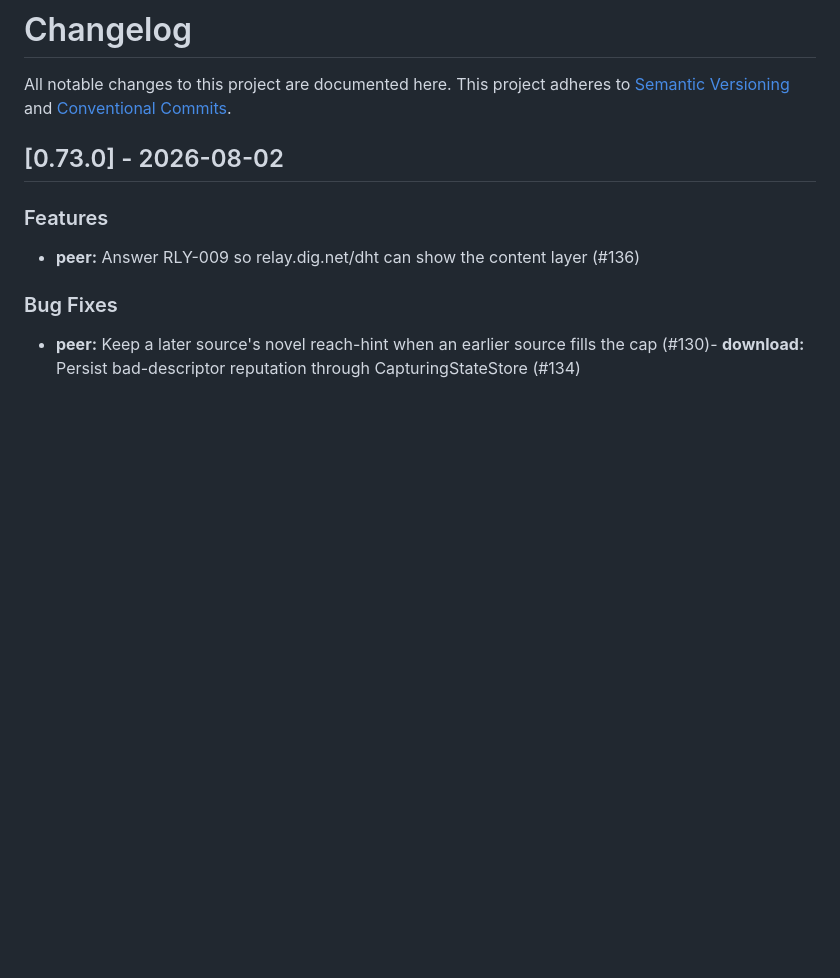
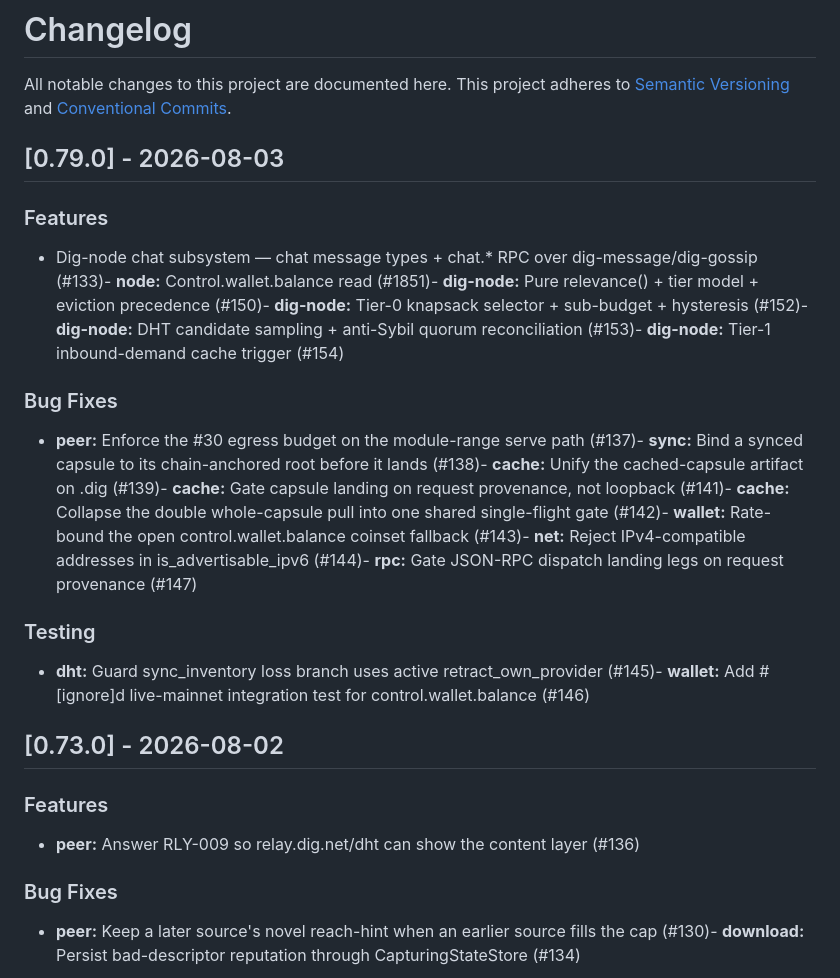
Before and after one commit to DIG-Network/dig-node, a Markdown page: CHANGELOG.md, the part around the change. Rendered like a GitHub page; blank space fills up the shorter version.

Commit message:
chore(release): v0.79.0

```diff
--- a/CHANGELOG.md
+++ b/CHANGELOG.md
@@ -3,6 +3,17 @@
 All notable changes to this project are documented here.
 This project adheres to [Semantic Versioning](https://semver.org) and
 [Conventional Commits](https://www.conventionalcommits.org).
+
+## [0.79.0] - 2026-08-03
+
+### Features
+- Dig-node chat subsystem — chat message types + chat.* RPC over dig-message/dig-gossip (#133)- **node:** Control.wallet.balance read (#1851)- **dig-node:** Pure relevance() + tier model + eviction precedence (#150)- **dig-node:** Tier-0 knapsack selector + sub-budget + hysteresis (#152)- **dig-node:** DHT candidate sampling + anti-Sybil quorum reconciliation (#153)- **dig-node:** Tier-1 inbound-demand cache trigger (#154)
+
+### Bug Fixes
+- **peer:** Enforce the #30 egress budget on the module-range serve path (#137)- **sync:** Bind a synced capsule to its chain-anchored root before it lands (#138)- **cache:** Unify the cached-capsule artifact on .dig (#139)- **cache:** Gate capsule landing on request provenance, not loopback (#141)- **cache:** Collapse the double whole-capsule pull into one shared single-flight gate (#142)- **wallet:** Rate-bound the open control.wallet.balance coinset fallback (#143)- **net:** Reject IPv4-compatible addresses in is_advertisable_ipv6 (#144)- **rpc:** Gate JSON-RPC dispatch landing legs on request provenance (#147)
+
+### Testing
+- **dht:** Guard sync_inventory loss branch uses active retract_own_provider (#145)- **wallet:** Add #[ignore]d live-mainnet integration test for control.wallet.balance (#146)
 
 ## [0.73.0] - 2026-08-02
 
```
